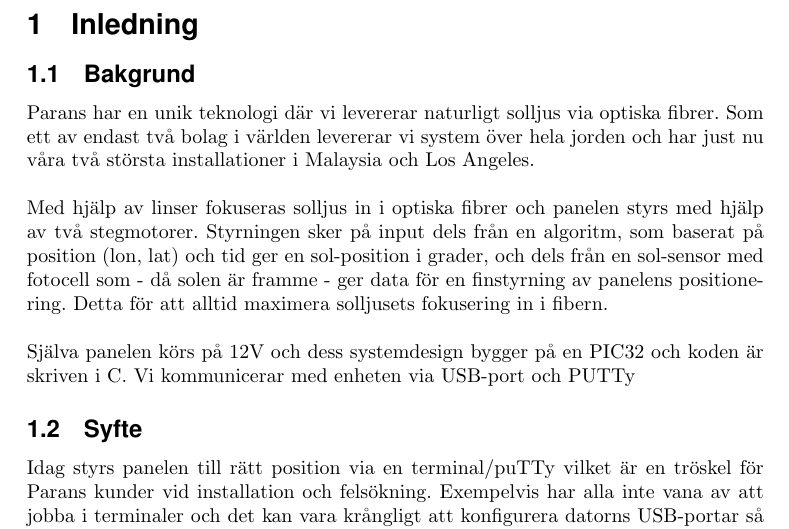
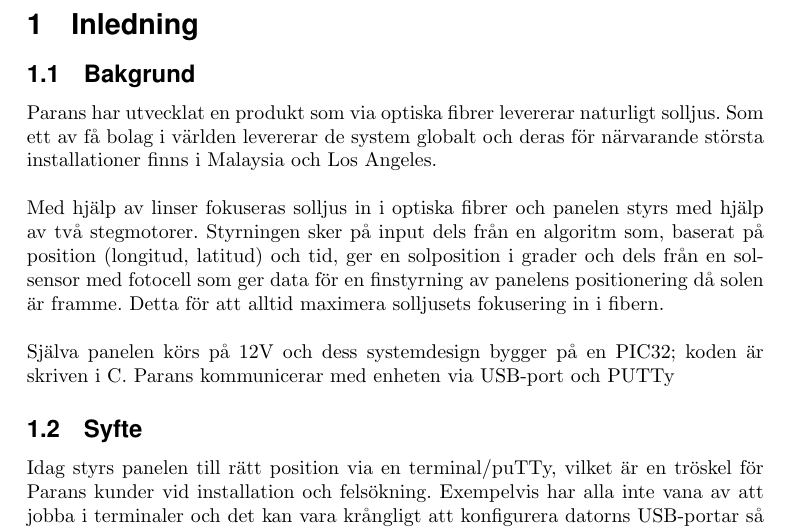
Before and after one commit to MrAkergren/SolarRemote, a LaTeX document (doc/tex/planning/planning.tex): part of page 3 of 6, cut so that both start at the same text. Compiled offline with pdfLaTeX.

Commit message:
Tweaks to background in planning.tex.

```diff
--- a/doc/tex/planning/planning.tex
+++ b/doc/tex/planning/planning.tex
@@ -86,19 +86,19 @@
 		\subsection{Bakgrund} % (fold)
 		\label{sub:bakgrund}
 
-			Parans har en unik teknologi där vi levererar naturligt solljus via optiska fibrer.
-			Som ett av endast två bolag i världen levererar vi system över hela jorden och har just nu våra två största installationer i Malaysia och Los Angeles.\\
+			Parans har utvecklat en produkt som via optiska fibrer levererar naturligt solljus.
+			Som ett av få bolag i världen levererar de system globalt och deras för närvarande största installationer finns i Malaysia och Los Angeles.\\
 
-			\noindent Med hjälp av linser fokuseras solljus in i optiska fibrer och panelen styrs med hjälp av två stegmotorer. Styrningen sker på input dels från en algoritm, som baserat på position (lon, lat) och tid ger en sol-position i grader, och dels från en sol-sensor med fotocell som - då solen är framme - ger data för en finstyrning av panelens positionering.
+			\noindent Med hjälp av linser fokuseras solljus in i optiska fibrer och panelen styrs med hjälp av två stegmotorer. Styrningen sker på input dels från en algoritm som, baserat på position (longitud, latitud) och tid, ger en solposition i grader och dels från en solsensor med fotocell som ger data för en finstyrning av panelens positionering då solen är framme.
 			Detta för att alltid maximera solljusets fokusering in i fibern.\\
 
-			\noindent Själva panelen körs på 12V och dess systemdesign bygger på en PIC32 och koden är skriven i C. Vi kommunicerar med enheten via USB-port och PUTTy
+			\noindent Själva panelen körs på 12V och dess systemdesign bygger på en PIC32; koden är skriven i C. Parans kommunicerar med enheten via USB-port och PUTTy
 		% subsection bakgrund (end)
 
 		\subsection{Syfte} % (fold)
 		\label{sub:problem}
 
-			Idag styrs panelen till rätt position via en terminal/puTTy vilket är en tröskel för Parans kunder vid installation och felsökning.
+			Idag styrs panelen till rätt position via en terminal/puTTy, vilket är en tröskel för Parans kunder vid installation och felsökning.
 			Exempelvis har alla inte vana av att jobba i terminaler och det kan vara krångligt att konfigurera datorns USB-portar så att kommunikation kan ske med panelen. \\
 
 			\noindent Parans vill därför utveckla en styrdosa/box med tryckknappar, lysdioder och eventuellt en display som minskar problemen för kunderna.
```
